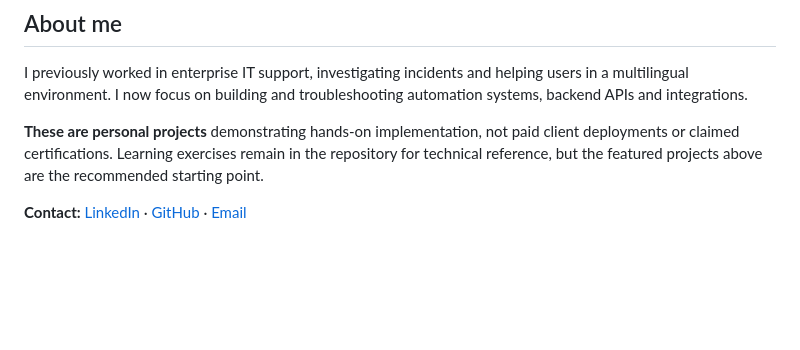
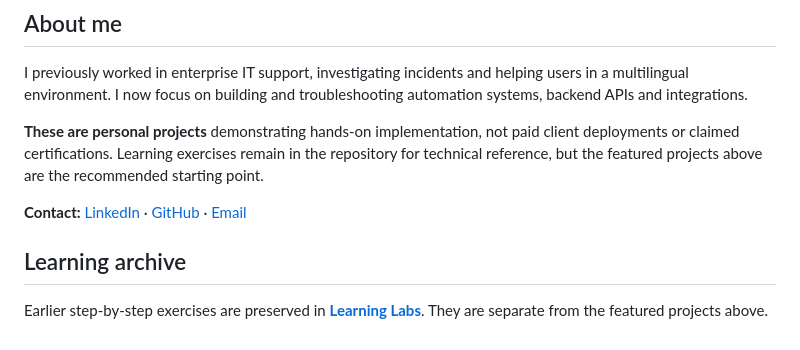
Before and after one commit to sousamaxfabio/automation-portfolio, a Markdown page: README.md, the part around the change. Rendered like a GitHub page; blank space fills up the shorter version.

Commit message:
Complete archive navigation and cloud documentation links

```diff
--- a/README.md
+++ b/README.md
@@ -73,3 +73,8 @@ I previously worked in enterprise IT support, investigating incidents and helpin
 **These are personal projects** demonstrating hands-on implementation, not paid client deployments or claimed certifications. Learning exercises remain in the repository for technical reference, but the featured projects above are the recommended starting point.
 
 **Contact:** [LinkedIn](https://www.linkedin.com/in/sousamaxfabio) · [GitHub](https://github.com/sousamaxfabio) · [Email](mailto:sousamax.fabio@gmail.com)
+
+
+## Learning archive
+
+Earlier step-by-step exercises are preserved in [**Learning Labs**](archive/learning-labs/README.md). They are separate from the featured projects above.
```
